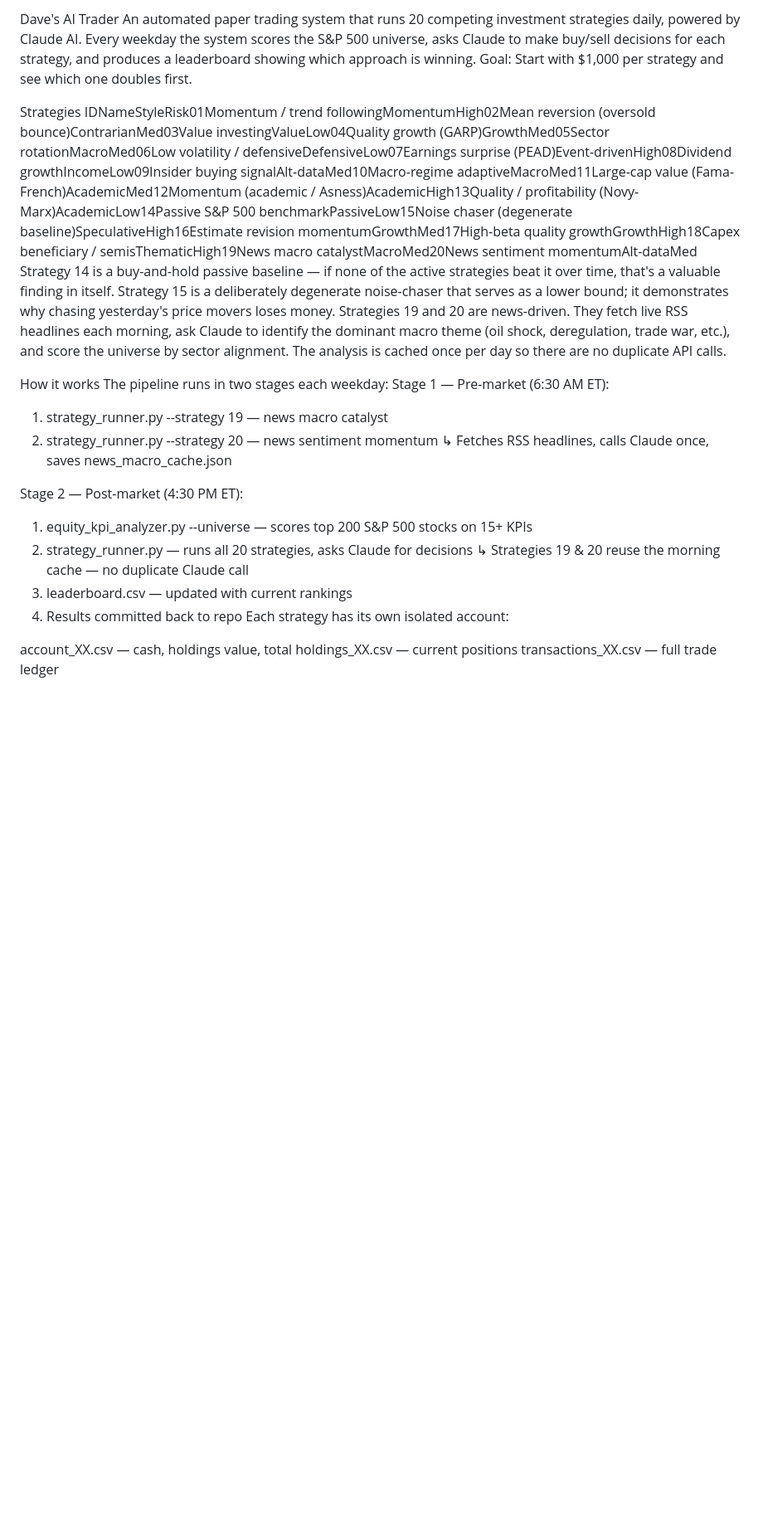
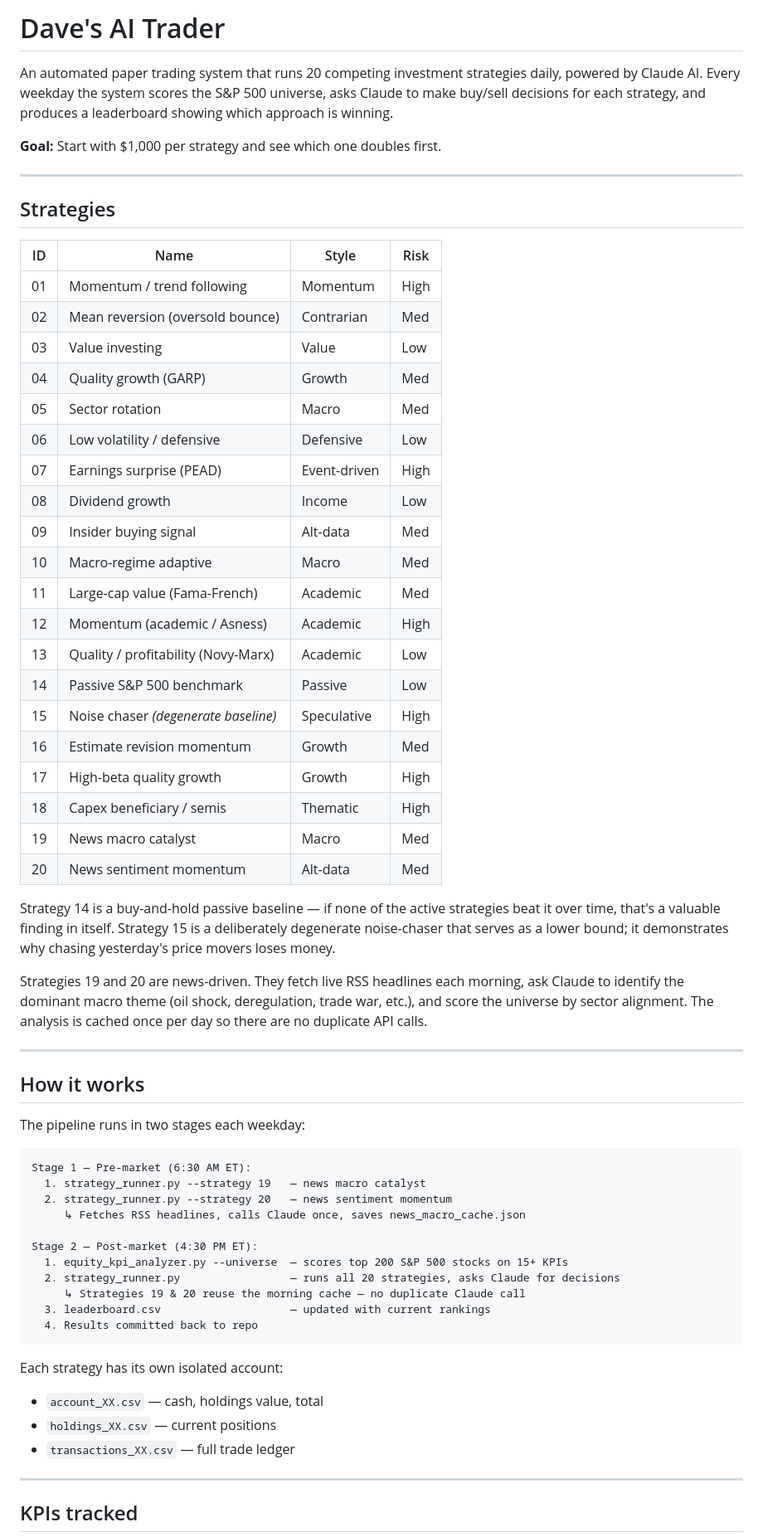
Before and after one commit to daveskura/daves_ai_trader, a Markdown page: README.md, the part around one of its changes. Shown at 83% size. Drawn GitHub-style; blank space fills up the shorter version.

````diff
--- a/README.md
+++ b/README.md
@@ -1,14 +1,47 @@
-Dave's AI Trader
+# Dave's AI Trader
+
 An automated paper trading system that runs 20 competing investment strategies daily, powered by Claude AI. Every weekday the system scores the S&P 500 universe, asks Claude to make buy/sell decisions for each strategy, and produces a leaderboard showing which approach is winning.
-Goal: Start with $1,000 per strategy and see which one doubles first.
 
-Strategies
-IDNameStyleRisk01Momentum / trend followingMomentumHigh02Mean reversion (oversold bounce)ContrarianMed03Value investingValueLow04Quality growth (GARP)GrowthMed05Sector rotationMacroMed06Low volatility / defensiveDefensiveLow07Earnings surprise (PEAD)Event-drivenHigh08Dividend growthIncomeLow09Insider buying signalAlt-dataMed10Macro-regime adaptiveMacroMed11Large-cap value (Fama-French)AcademicMed12Momentum (academic / Asness)AcademicHigh13Quality / profitability (Novy-Marx)AcademicLow14Passive S&P 500 benchmarkPassiveLow15Noise chaser (degenerate baseline)SpeculativeHigh16Estimate revision momentumGrowthMed17High-beta quality growthGrowthHigh18Capex beneficiary / semisThematicHigh19News macro catalystMacroMed20News sentiment momentumAlt-dataMed
+**Goal:** Start with $1,000 per strategy and see which one doubles first.
+
+---
+
+## Strategies
+
+| ID | Name | Style | Risk |
+|----|------|-------|------|
+| 01 | Momentum / trend following | Momentum | High |
+| 02 | Mean reversion (oversold bounce) | Contrarian | Med |
+| 03 | Value investing | Value | Low |
+| 04 | Quality growth (GARP) | Growth | Med |
+| 05 | Sector rotation | Macro | Med |
+| 06 | Low volatility / defensive | Defensive | Low |
+| 07 | Earnings surprise (PEAD) | Event-driven | High |
+| 08 | Dividend growth | Income | Low |
+| 09 | Insider buying signal | Alt-data | Med |
+| 10 | Macro-regime adaptive | Macro | Med |
+| 11 | Large-cap value (Fama-French) | Academic | Med |
+| 12 | Momentum (academic / Asness) | Academic | High |
+| 13 | Quality / profitability (Novy-Marx) | Academic | Low |
+| 14 | Passive S&P 500 benchmark | Passive | Low |
+| 15 | Noise chaser *(degenerate baseline)* | Speculative | High |
+| 16 | Estimate revision momentum | Growth | Med |
+| 17 | High-beta quality growth | Growth | High |
+| 18 | Capex beneficiary / semis | Thematic | High |
+| 19 | News macro catalyst | Macro | Med |
+| 20 | News sentiment momentum | Alt-data | Med |
+
 Strategy 14 is a buy-and-hold passive baseline — if none of the active strategies beat it over time, that's a valuable finding in itself. Strategy 15 is a deliberately degenerate noise-chaser that serves as a lower bound; it demonstrates why chasing yesterday's price movers loses money.
+
 Strategies 19 and 20 are news-driven. They fetch live RSS headlines each morning, ask Claude to identify the dominant macro theme (oil shock, deregulation, trade war, etc.), and score the universe by sector alignment. The analysis is cached once per day so there are no duplicate API calls.
 
-How it works
+---
+
+## How it works
+
 The pipeline runs in two stages each weekday:
+
+```
 Stage 1 — Pre-market (6:30 AM ET):
   1. strategy_runner.py --strategy 19   — news macro catalyst
   2. strategy_runner.py --strategy 20   — news sentiment momentum
@@ -20,10 +53,14 @@ Stage 2 — Post-market (4:30 PM ET):
      ↳ Strategies 19 & 20 reuse the morning cache — no duplicate Claude call
   3. leaderboard.csv                    — updated with current rankings
   4. Results committed back to repo
+```
+
 Each strategy has its own isolated account:
+- `account_XX.csv` — cash, holdings value, total
+- `holdings_XX.csv` — current positions
+- `transactions_XX.csv` — full trade ledger
 
-account_XX.csv — cash, holdings value, total
-holdings_XX.csv — current positions
-transactions_XX.csv — full trade ledger
+---
 
+## KPIs tracked
 
````
Also changed, not shown: other parts of README.md (+102 -38 lines).
